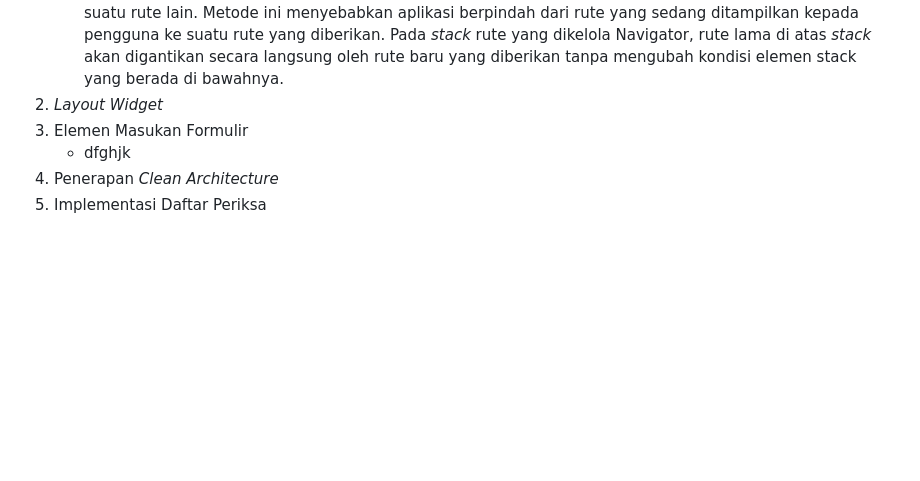
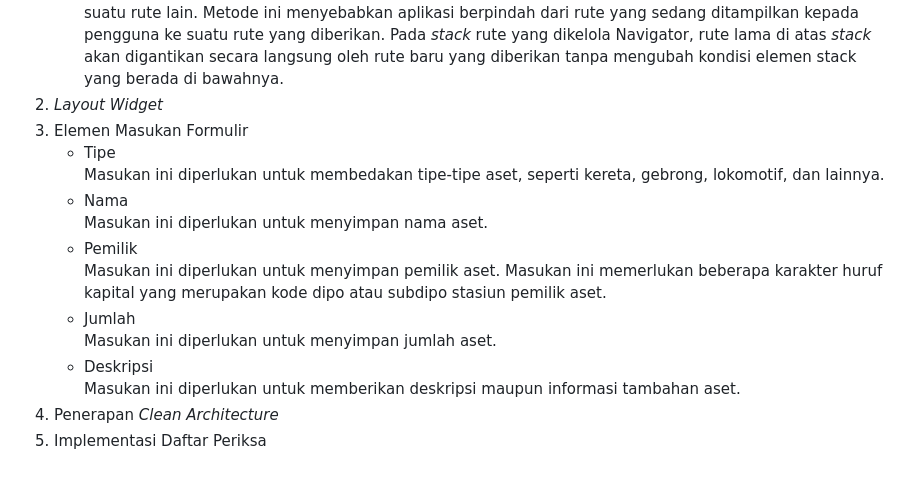
Before and after one commit to MaulanaSeto/aset-perusahaan-kereta-mobile, a Markdown page: README.md, the part around the change. Rendered like a GitHub page; blank space fills up the shorter version.

```diff
--- a/README.md
+++ b/README.md
@@ -177,6 +177,10 @@
    * `Navigator.pushReplacement()`<br>Metode yang menghapus rute yang sedang ditampilkan kepada pengguna dan menggantinya dengan suatu rute lain. Metode ini menyebabkan aplikasi berpindah dari rute yang sedang ditampilkan kepada pengguna ke suatu rute yang diberikan. Pada *stack* rute yang dikelola Navigator, rute lama di atas *stack* akan digantikan secara langsung oleh rute baru yang diberikan tanpa mengubah kondisi elemen stack yang berada di bawahnya.
 2. *Layout Widget*
 4. Elemen Masukan Formulir
-   * dfghjk
+   * Tipe<br>Masukan ini diperlukan untuk membedakan tipe-tipe aset, seperti kereta, gebrong, lokomotif, dan lainnya.
+   * Nama<br>Masukan ini diperlukan untuk menyimpan nama aset.
+   * Pemilik<br>Masukan ini diperlukan untuk menyimpan pemilik aset. Masukan ini memerlukan beberapa karakter huruf kapital yang merupakan kode dipo atau subdipo stasiun pemilik aset.
+   * Jumlah<br>Masukan ini diperlukan untuk menyimpan jumlah aset.
+   * Deskripsi<br>Masukan ini diperlukan untuk memberikan deskripsi maupun informasi tambahan aset.
 5. Penerapan *Clean Architecture*
 6. Implementasi Daftar Periksa
```
